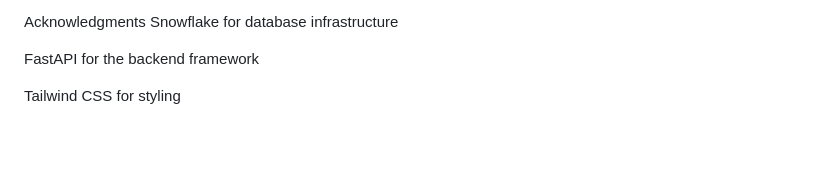
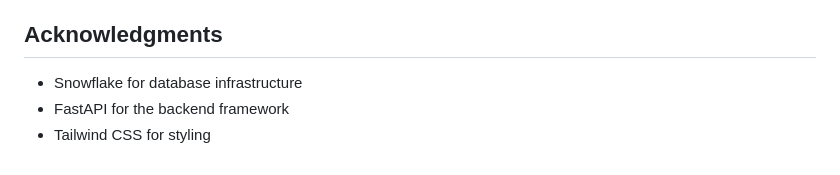
Before and after one commit to Laxman-N/t0-global-ai-data-sync, a Markdown page: README.md, the part around the change printed below. GitHub-like rendering; blank space fills up the shorter version.

```diff
--- a/README.md
+++ b/README.md
@@ -174,8 +174,7 @@ Support
 For issues or questions, please open an issue in the GitHub repository.
 
-Acknowledgments
-Snowflake for database infrastructure
+## Acknowledgments
 
-FastAPI for the backend framework
-
-Tailwind CSS for styling
+- Snowflake for database infrastructure
+- FastAPI for the backend framework
+- Tailwind CSS for styling
```
Also changed, not shown: other parts of README.md (+97 -97 lines).
